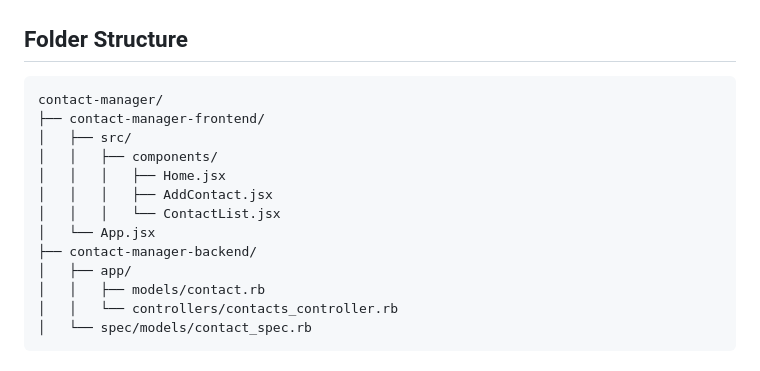
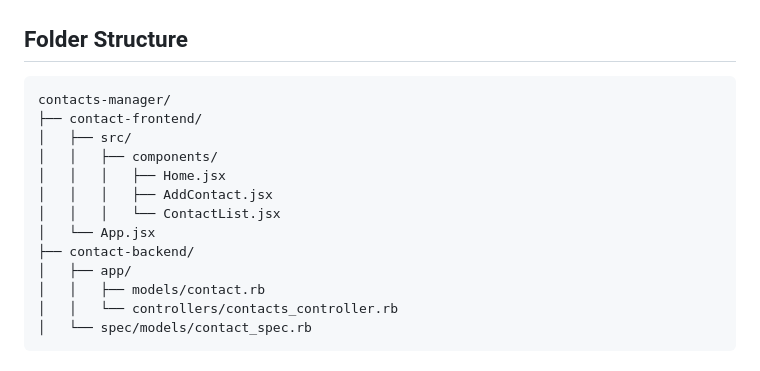
Before and after one commit to charuthri05/Contacts-Manager, a Markdown page: README.md, the part around the change. Rendered like a GitHub page.

````diff
--- a/README.md
+++ b/README.md
@@ -57,15 +57,15 @@ A full-stack web application enabling users to manage their contacts efficiently
 ## Folder Structure
 
 ```
-contact-manager/
-├── contact-manager-frontend/
+contacts-manager/
+├── contact-frontend/
 │   ├── src/
 │   │   ├── components/
 │   │   │   ├── Home.jsx
 │   │   │   ├── AddContact.jsx
 │   │   │   └── ContactList.jsx
 │   └── App.jsx
-├── contact-manager-backend/
+├── contact-backend/
 │   ├── app/
 │   │   ├── models/contact.rb
 │   │   └── controllers/contacts_controller.rb
````
